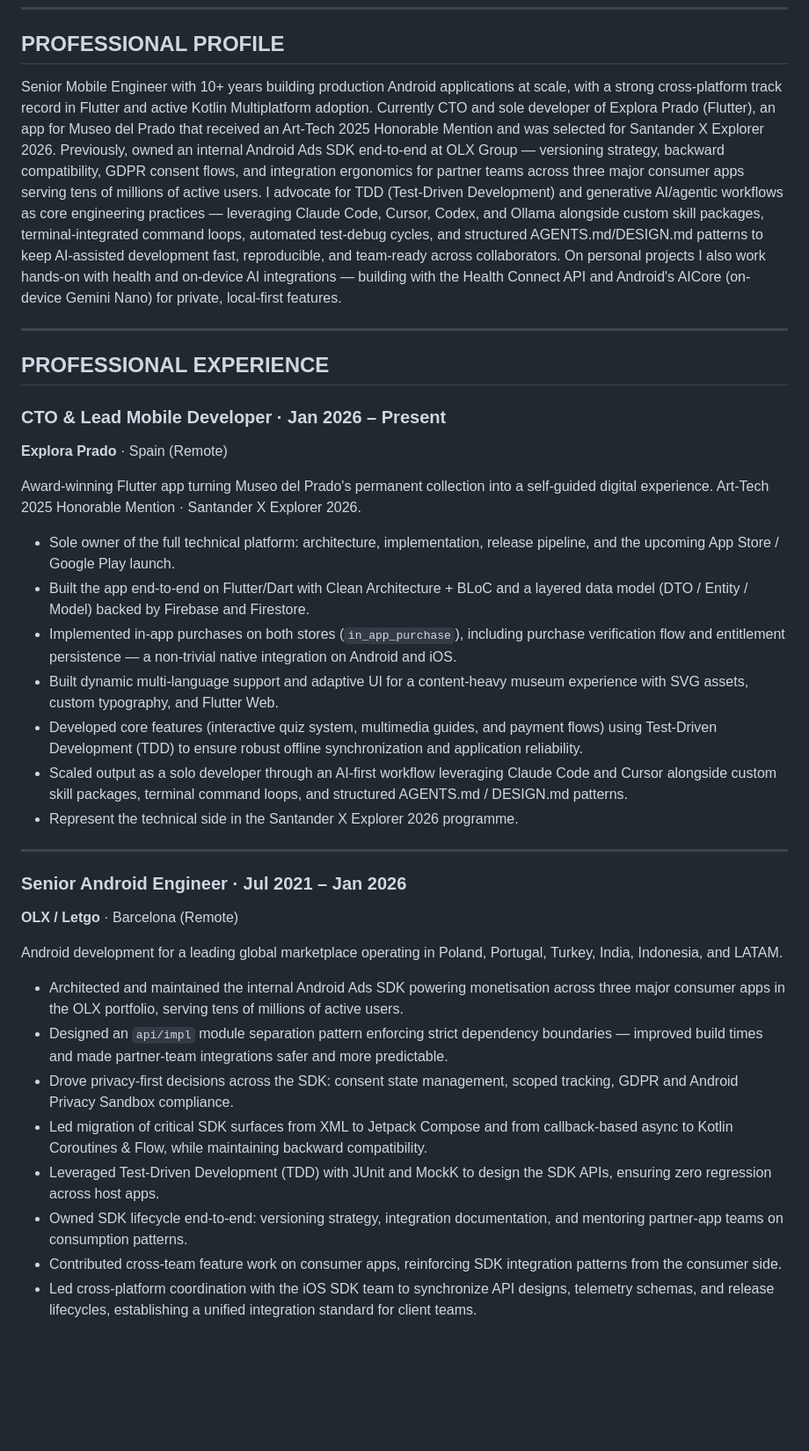
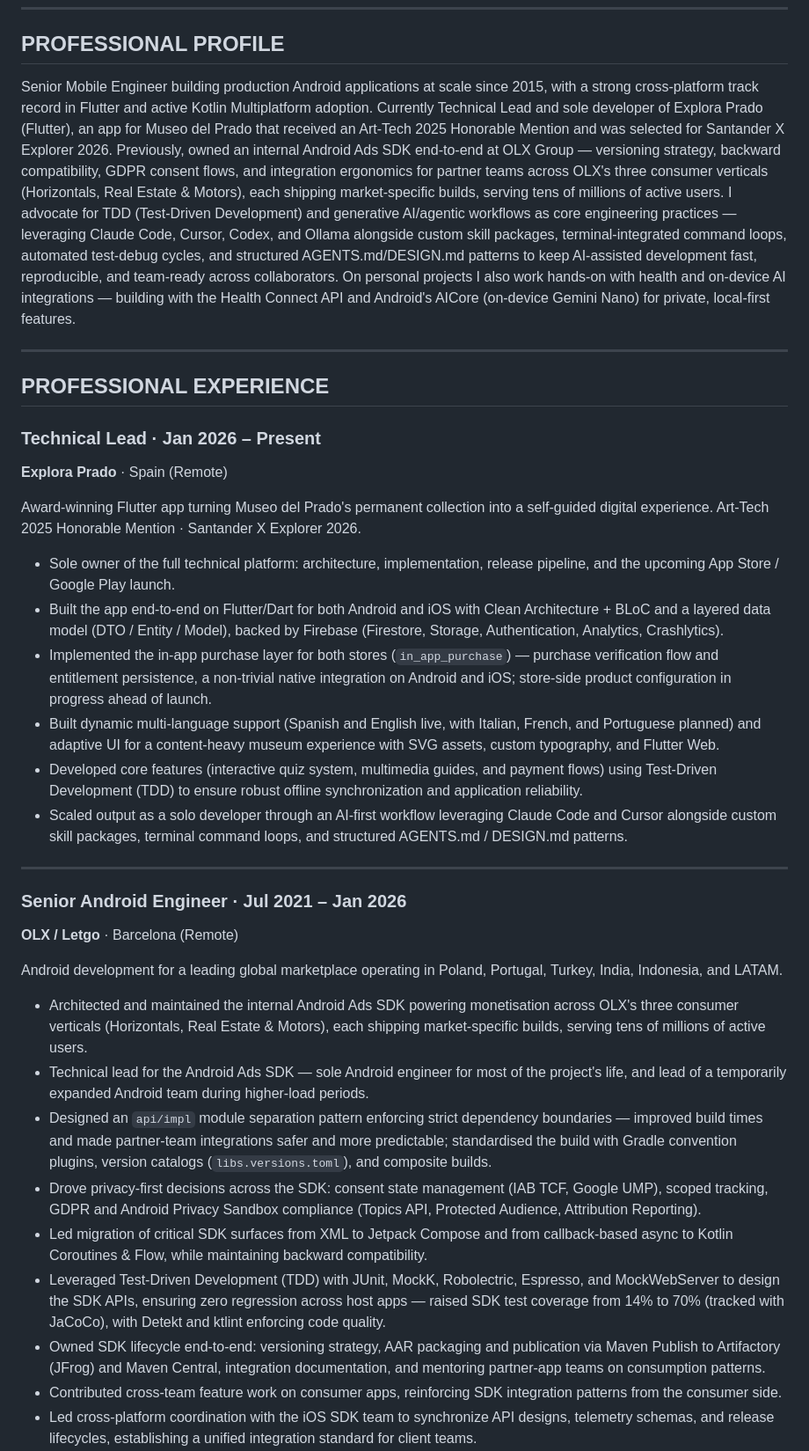
Before and after one commit to davidru85/davidru85.github.io, a Markdown page: CV_David_Ruiz_Urraca.md, the part around the change. Shown at 88% size. Rendered like a GitHub page; blank space fills up the shorter version.

Commit message:
docs(cv): refine Explora Prado and OLX entries in canonical CV
- Explora Prado: role retitled to Technical Lead, pre-launch IAP wording,
  Flutter for Android+iOS, Firebase stack, ES/EN live (IT/FR/PT planned),
  awards framed as project recognition, drop Santander X representation
- OLX: name three verticals, add SDK tech-lead bullet, 14->70% coverage,
  modularization/publishing/privacy/testing toolchain
- Profile: seniority phrased 'since 2015'

```diff
--- a/CV_David_Ruiz_Urraca.md
+++ b/CV_David_Ruiz_Urraca.md
@@ -10,24 +10,23 @@
 
 ## PROFESSIONAL PROFILE
 
-Senior Mobile Engineer with 10+ years building production Android applications at scale, with a strong cross-platform track record in Flutter and active Kotlin Multiplatform adoption. Currently CTO and sole developer of Explora Prado (Flutter), an app for Museo del Prado that received an Art-Tech 2025 Honorable Mention and was selected for Santander X Explorer 2026. Previously, owned an internal Android Ads SDK end-to-end at OLX Group — versioning strategy, backward compatibility, GDPR consent flows, and integration ergonomics for partner teams across three major consumer apps serving tens of millions of active users. I advocate for TDD (Test-Driven Development) and generative AI/agentic workflows as core engineering practices — leveraging Claude Code, Cursor, Codex, and Ollama alongside custom skill packages, terminal-integrated command loops, automated test-debug cycles, and structured AGENTS.md/DESIGN.md patterns to keep AI-assisted development fast, reproducible, and team-ready across collaborators. On personal projects I also work hands-on with health and on-device AI integrations — building with the Health Connect API and Android's AICore (on-device Gemini Nano) for private, local-first features.
+Senior Mobile Engineer building production Android applications at scale since 2015, with a strong cross-platform track record in Flutter and active Kotlin Multiplatform adoption. Currently Technical Lead and sole developer of Explora Prado (Flutter), an app for Museo del Prado that received an Art-Tech 2025 Honorable Mention and was selected for Santander X Explorer 2026. Previously, owned an internal Android Ads SDK end-to-end at OLX Group — versioning strategy, backward compatibility, GDPR consent flows, and integration ergonomics for partner teams across OLX's three consumer verticals (Horizontals, Real Estate & Motors), each shipping market-specific builds, serving tens of millions of active users. I advocate for TDD (Test-Driven Development) and generative AI/agentic workflows as core engineering practices — leveraging Claude Code, Cursor, Codex, and Ollama alongside custom skill packages, terminal-integrated command loops, automated test-debug cycles, and structured AGENTS.md/DESIGN.md patterns to keep AI-assisted development fast, reproducible, and team-ready across collaborators. On personal projects I also work hands-on with health and on-device AI integrations — building with the Health Connect API and Android's AICore (on-device Gemini Nano) for private, local-first features.
 
 ---
 
 ## PROFESSIONAL EXPERIENCE
 
-### CTO & Lead Mobile Developer · Jan 2026 – Present
+### Technical Lead · Jan 2026 – Present
 **Explora Prado** · Spain (Remote)
 
 Award-winning Flutter app turning Museo del Prado's permanent collection into a self-guided digital experience. Art-Tech 2025 Honorable Mention · Santander X Explorer 2026.
 
 - Sole owner of the full technical platform: architecture, implementation, release pipeline, and the upcoming App Store / Google Play launch.
-- Built the app end-to-end on Flutter/Dart with Clean Architecture + BLoC and a layered data model (DTO / Entity / Model) backed by Firebase and Firestore.
-- Implemented in-app purchases on both stores (`in_app_purchase`), including purchase verification flow and entitlement persistence — a non-trivial native integration on Android and iOS.
-- Built dynamic multi-language support and adaptive UI for a content-heavy museum experience with SVG assets, custom typography, and Flutter Web.
+- Built the app end-to-end on Flutter/Dart for both Android and iOS with Clean Architecture + BLoC and a layered data model (DTO / Entity / Model), backed by Firebase (Firestore, Storage, Authentication, Analytics, Crashlytics).
+- Implemented the in-app purchase layer for both stores (`in_app_purchase`) — purchase verification flow and entitlement persistence, a non-trivial native integration on Android and iOS; store-side product configuration in progress ahead of launch.
+- Built dynamic multi-language support (Spanish and English live, with Italian, French, and Portuguese planned) and adaptive UI for a content-heavy museum experience with SVG assets, custom typography, and Flutter Web.
 - Developed core features (interactive quiz system, multimedia guides, and payment flows) using Test-Driven Development (TDD) to ensure robust offline synchronization and application reliability.
 - Scaled output as a solo developer through an AI-first workflow leveraging Claude Code and Cursor alongside custom skill packages, terminal command loops, and structured AGENTS.md / DESIGN.md patterns.
-- Represent the technical side in the Santander X Explorer 2026 programme.
 
 ---
 
@@ -36,12 +35,13 @@ Award-winning Flutter app turning Museo del Prado's permanent collection into a
 
 Android development for a leading global marketplace operating in Poland, Portugal, Turkey, India, Indonesia, and LATAM.
 
-- Architected and maintained the internal Android Ads SDK powering monetisation across three major consumer apps in the OLX portfolio, serving tens of millions of active users.
-- Designed an `api/impl` module separation pattern enforcing strict dependency boundaries — improved build times and made partner-team integrations safer and more predictable.
-- Drove privacy-first decisions across the SDK: consent state management, scoped tracking, GDPR and Android Privacy Sandbox compliance.
+- Architected and maintained the internal Android Ads SDK powering monetisation across OLX's three consumer verticals (Horizontals, Real Estate & Motors), each shipping market-specific builds, serving tens of millions of active users.
+- Technical lead for the Android Ads SDK — sole Android engineer for most of the project's life, and lead of a temporarily expanded Android team during higher-load periods.
+- Designed an `api/impl` module separation pattern enforcing strict dependency boundaries — improved build times and made partner-team integrations safer and more predictable; standardised the build with Gradle convention plugins, version catalogs (`libs.versions.toml`), and composite builds.
+- Drove privacy-first decisions across the SDK: consent state management (IAB TCF, Google UMP), scoped tracking, GDPR and Android Privacy Sandbox compliance (Topics API, Protected Audience, Attribution Reporting).
 - Led migration of critical SDK surfaces from XML to Jetpack Compose and from callback-based async to Kotlin Coroutines & Flow, while maintaining backward compatibility.
-- Leveraged Test-Driven Development (TDD) with JUnit and MockK to design the SDK APIs, ensuring zero regression across host apps.
-- Owned SDK lifecycle end-to-end: versioning strategy, integration documentation, and mentoring partner-app teams on consumption patterns.
+- Leveraged Test-Driven Development (TDD) with JUnit, MockK, Robolectric, Espresso, and MockWebServer to design the SDK APIs, ensuring zero regression across host apps — raised SDK test coverage from 14% to 70% (tracked with JaCoCo), with Detekt and ktlint enforcing code quality.
+- Owned SDK lifecycle end-to-end: versioning strategy, AAR packaging and publication via Maven Publish to Artifactory (JFrog) and Maven Central, integration documentation, and mentoring partner-app teams on consumption patterns.
 - Contributed cross-team feature work on consumer apps, reinforcing SDK integration patterns from the consumer side.
 - Led cross-platform coordination with the iOS SDK team to synchronize API designs, telemetry schemas, and release lifecycles, establishing a unified integration standard for client teams.
 - Tracking and analytics integration: Amplitude, CleverTap, Google Analytics, Crashlytics.
```
